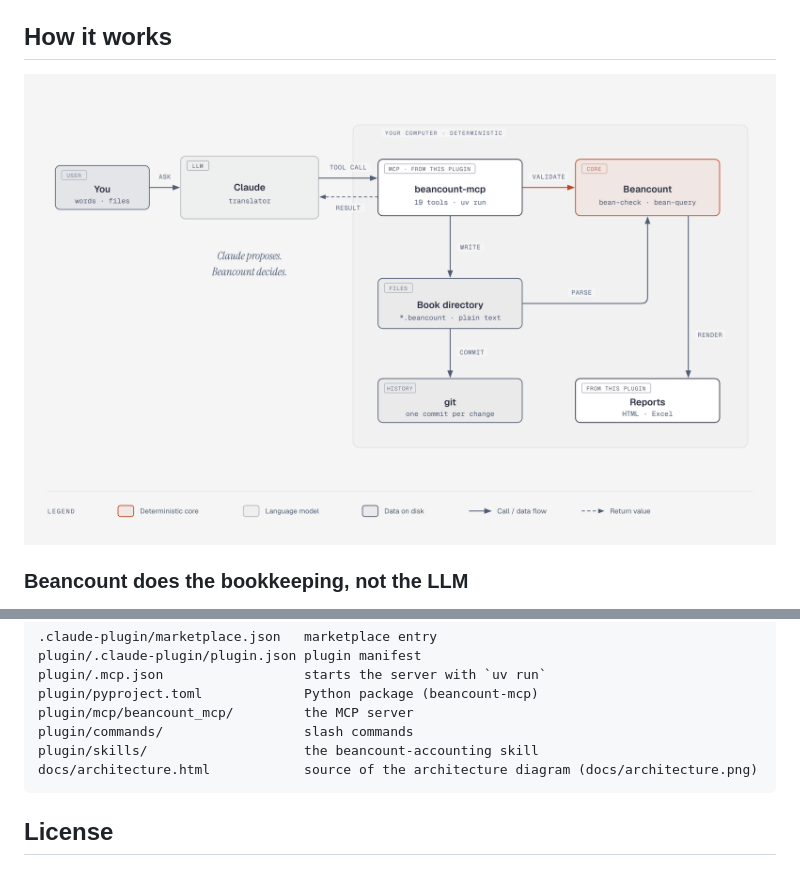
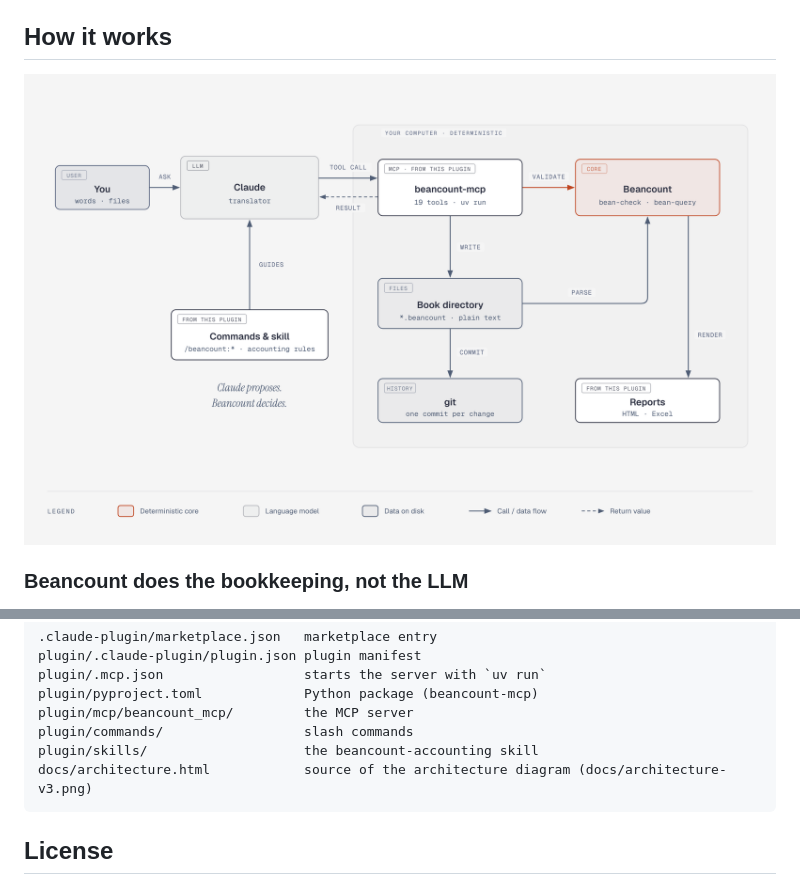
Before and after one commit to b0r1sp/beancount-plugin, a Markdown page: README.md, 2 parts joined by grey strips. Drawn GitHub-style; pictures changed too: docs/architecture-v3.png (added), docs/architecture.png (deleted).

Commit message:
Diagram: add the plugin's commands and skill; version the image file name
A new file name per diagram change avoids a stale cached image on GitHub.

````diff
--- a/README.md
+++ b/README.md
@@ -21,7 +21,7 @@ The plugin has three parts:
 
 ## How it works
 
-![Architecture: Claude translates requests into MCP tool calls; Beancount validates and calculates on your computer](docs/architecture.png)
+![Architecture: Claude translates requests into MCP tool calls; Beancount validates and calculates on your computer](docs/architecture-v3.png)
 
 ### Beancount does the bookkeeping, not the LLM
 
@@ -355,7 +355,7 @@ plugin/pyproject.toml             Python package (beancount-mcp)
 plugin/mcp/beancount_mcp/         the MCP server
 plugin/commands/                  slash commands
 plugin/skills/                    the beancount-accounting skill
-docs/architecture.html            source of the architecture diagram (docs/architecture.png)
+docs/architecture.html            source of the architecture diagram (docs/architecture-v3.png)
 ```
 
 ## License
````
Also changed, not shown: 1 other file.
